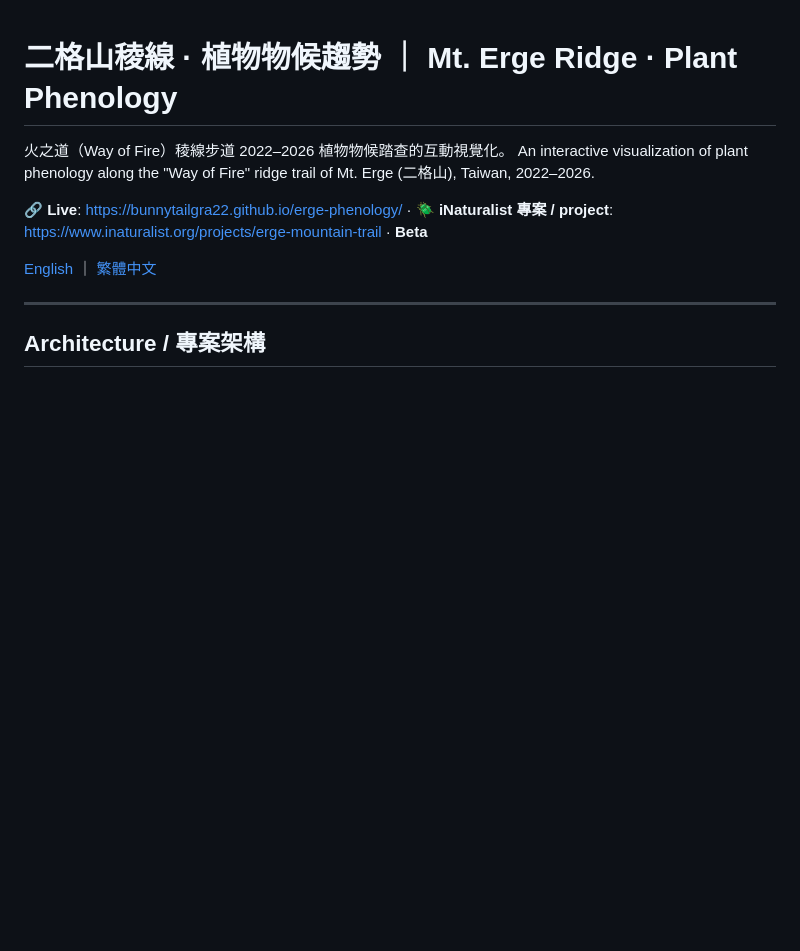
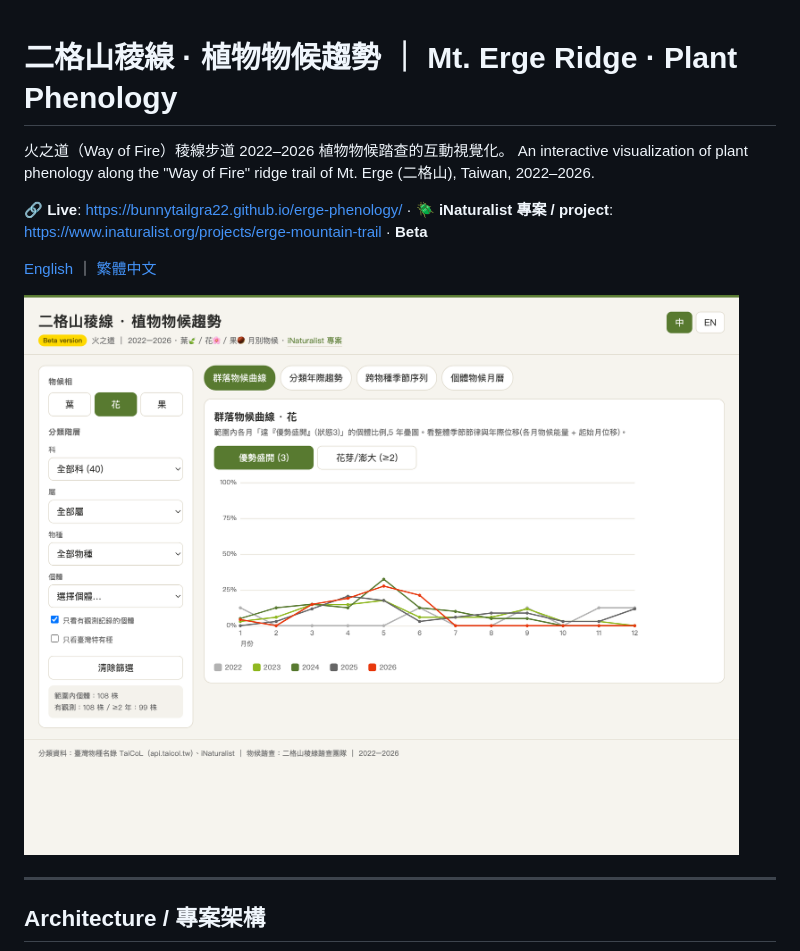
Before and after one commit to BunnyTailGra22/erge-phenology, a Markdown page: README.md, the part around the change. Rendered like a GitHub page; pictures changed too: preview.png (added); blank space fills up the shorter version.

Commit message:
README 加入儀表板預覽圖

```diff
--- a/README.md
+++ b/README.md
@@ -7,6 +7,8 @@ An interactive visualization of plant phenology along the "Way of Fire" ridge tr
 🪲 **iNaturalist 專案 / project**: https://www.inaturalist.org/projects/erge-mountain-trail · **Beta**
 
 [English](#english) ｜ [繁體中文](#繁體中文)
+
+![Dashboard preview / 儀表板預覽](preview.png)
 
 ---
 
```
